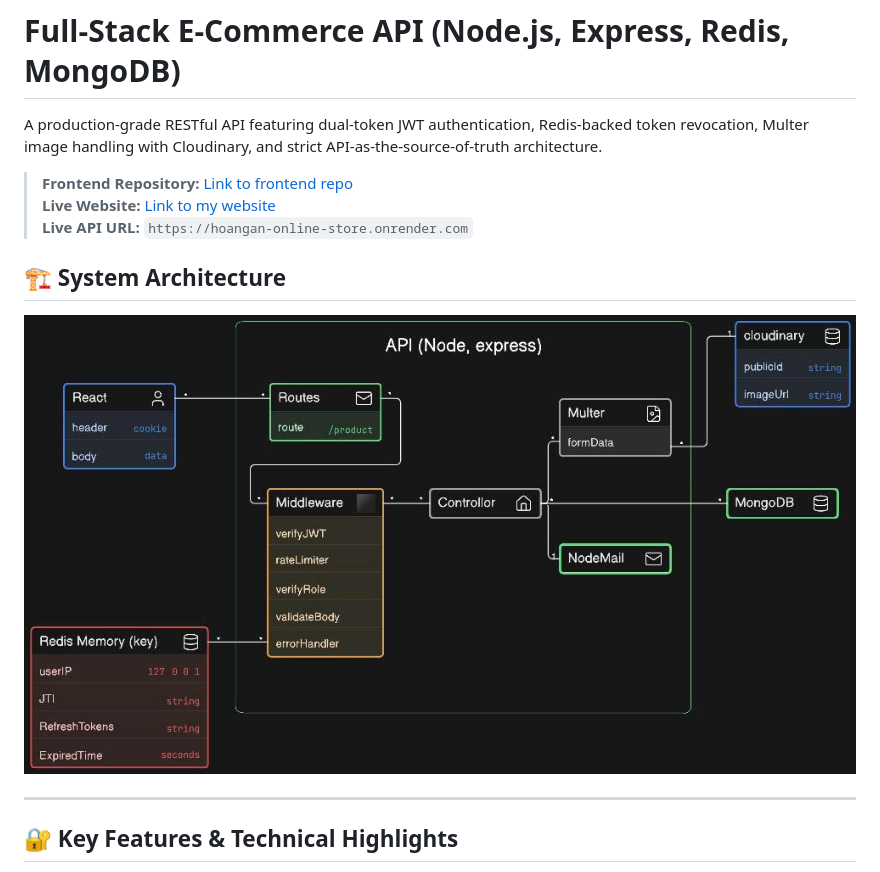
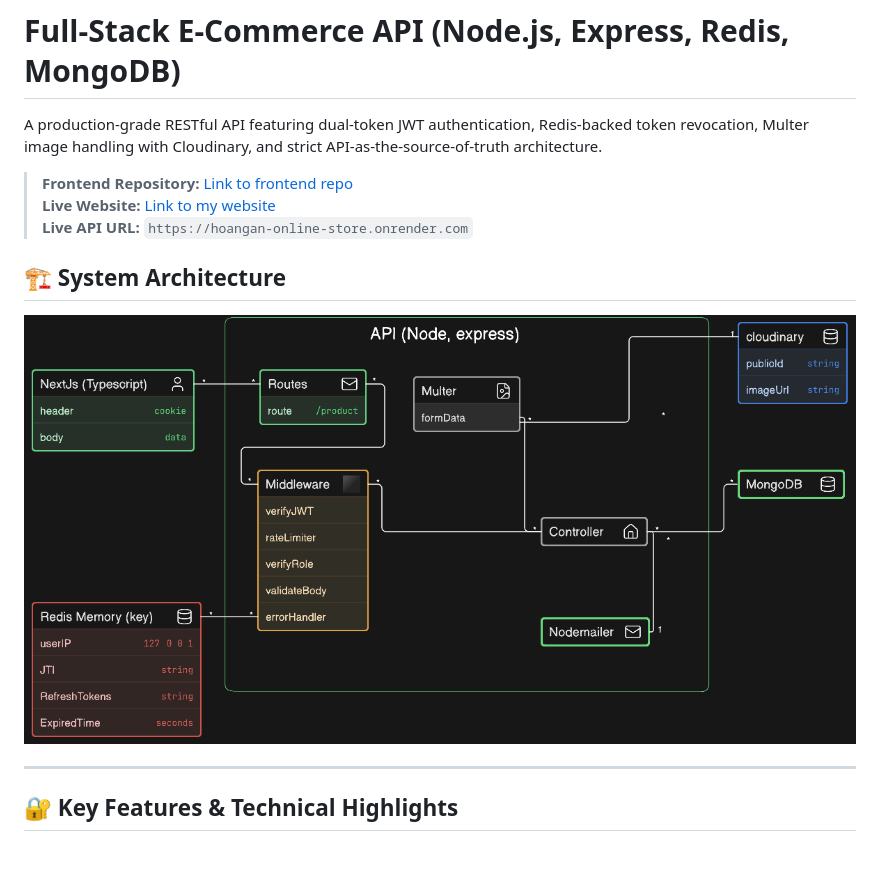
Before and after one commit to VoHoangAn205/My-Online-Store-API, a Markdown page: README.md, the part around one of its changes. Rendered like a GitHub page; pictures changed too: assets/architecture.jpg (deleted), assets/architecture.png (added).

```diff
--- a/README.md
+++ b/README.md
@@ -9,7 +9,7 @@ A production-grade RESTful API featuring dual-token JWT authentication, Redis-ba
 ## 🏗 System Architecture
 
 <p align="center">
-  <img src="./assets/architecture.jpg" alt="Express Backend Architecture Diagram" width="100%" />
+  <img src="./assets/architecture.png" alt="Express Backend Architecture Diagram" width="100%" />
 </p>
 
 ---
```
Also changed, not shown: other parts of README.md (+2 -2 lines), 1 other file.
